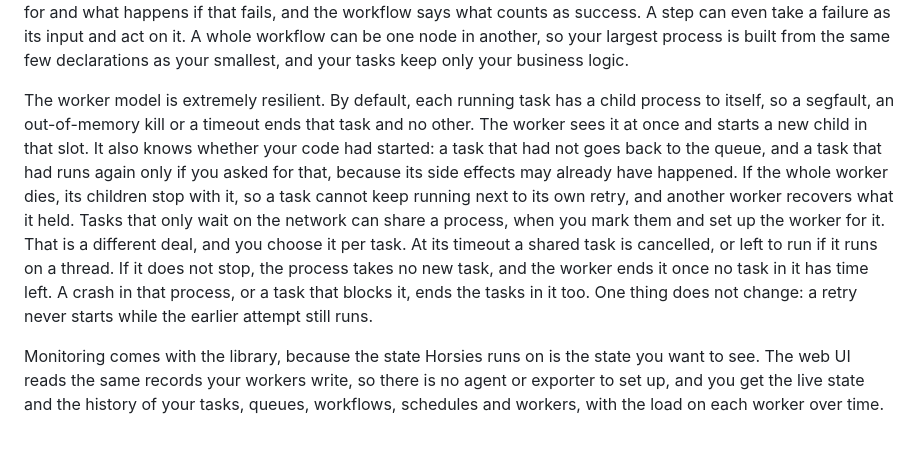
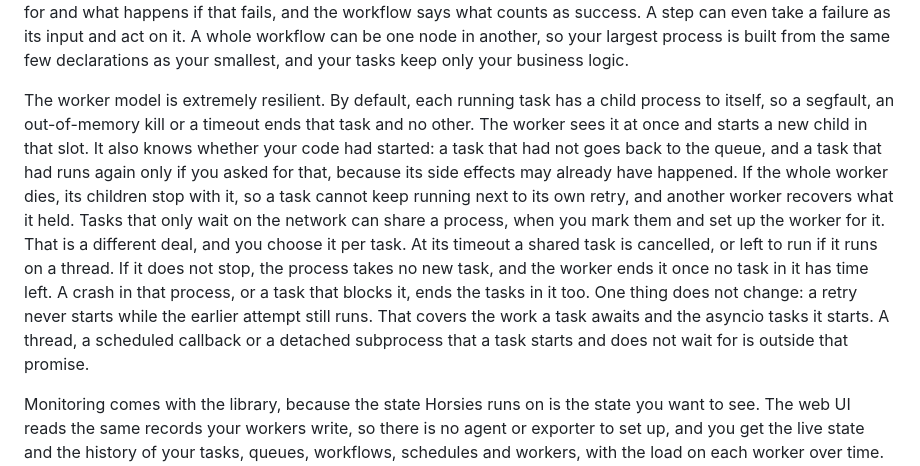
Before and after one commit to suleymanozkeskin/horsies, a Markdown page: README.md, the part around the change. GitHub-like rendering; blank space fills up the shorter version.

Commit message:
State what the retry promise covers in the README
The promise that a retry never starts while the earlier attempt still
runs covers the work a task awaits and the asyncio tasks it starts. A
thread, a scheduled callback or a detached subprocess that a task starts
and does not wait for is outside it.

```diff
--- a/README.md
+++ b/README.md
@@ -30,7 +30,7 @@ The library's own failures use the same form, sorted into families, so you can t
 
 Those state machines do two jobs: they remember what happened to each step, and they decide what runs next. Horsies does the first job for you, because every task ends in a typed value or a named error, and that outcome is stored. That leaves the decision, and you declare it. A workflow is a graph of tasks: each node says what it waits for and what happens if that fails, and the workflow says what counts as success. A step can even take a failure as its input and act on it. A whole workflow can be one node in another, so your largest process is built from the same few declarations as your smallest, and your tasks keep only your business logic.
 
-The worker model is extremely resilient. By default, each running task has a child process to itself, so a segfault, an out-of-memory kill or a timeout ends that task and no other. The worker sees it at once and starts a new child in that slot. It also knows whether your code had started: a task that had not goes back to the queue, and a task that had runs again only if you asked for that, because its side effects may already have happened. If the whole worker dies, its children stop with it, so a task cannot keep running next to its own retry, and another worker recovers what it held. Tasks that only wait on the network can share a process, when you mark them and set up the worker for it. That is a different deal, and you choose it per task. At its timeout a shared task is cancelled, or left to run if it runs on a thread. If it does not stop, the process takes no new task, and the worker ends it once no task in it has time left. A crash in that process, or a task that blocks it, ends the tasks in it too. One thing does not change: a retry never starts while the earlier attempt still runs.
+The worker model is extremely resilient. By default, each running task has a child process to itself, so a segfault, an out-of-memory kill or a timeout ends that task and no other. The worker sees it at once and starts a new child in that slot. It also knows whether your code had started: a task that had not goes back to the queue, and a task that had runs again only if you asked for that, because its side effects may already have happened. If the whole worker dies, its children stop with it, so a task cannot keep running next to its own retry, and another worker recovers what it held. Tasks that only wait on the network can share a process, when you mark them and set up the worker for it. That is a different deal, and you choose it per task. At its timeout a shared task is cancelled, or left to run if it runs on a thread. If it does not stop, the process takes no new task, and the worker ends it once no task in it has time left. A crash in that process, or a task that blocks it, ends the tasks in it too. One thing does not change: a retry never starts while the earlier attempt still runs. That covers the work a task awaits and the asyncio tasks it starts. A thread, a scheduled callback or a detached subprocess that a task starts and does not wait for is outside that promise.
 
 Monitoring comes with the library, because the state Horsies runs on is the state you want to see. The web UI reads the same records your workers write, so there is no agent or exporter to set up, and you get the live state and the history of your tasks, queues, workflows, schedules and workers, with the load on each worker over time. Errors are grouped by their code families, so a spike of broker failures does not look like a spike of business errors. A workflow run opens as its graph, with its failed nodes one click away and its child workflows inside it, and a task opens down to each attempt: which worker ran it, when, and what came back.
 
```
